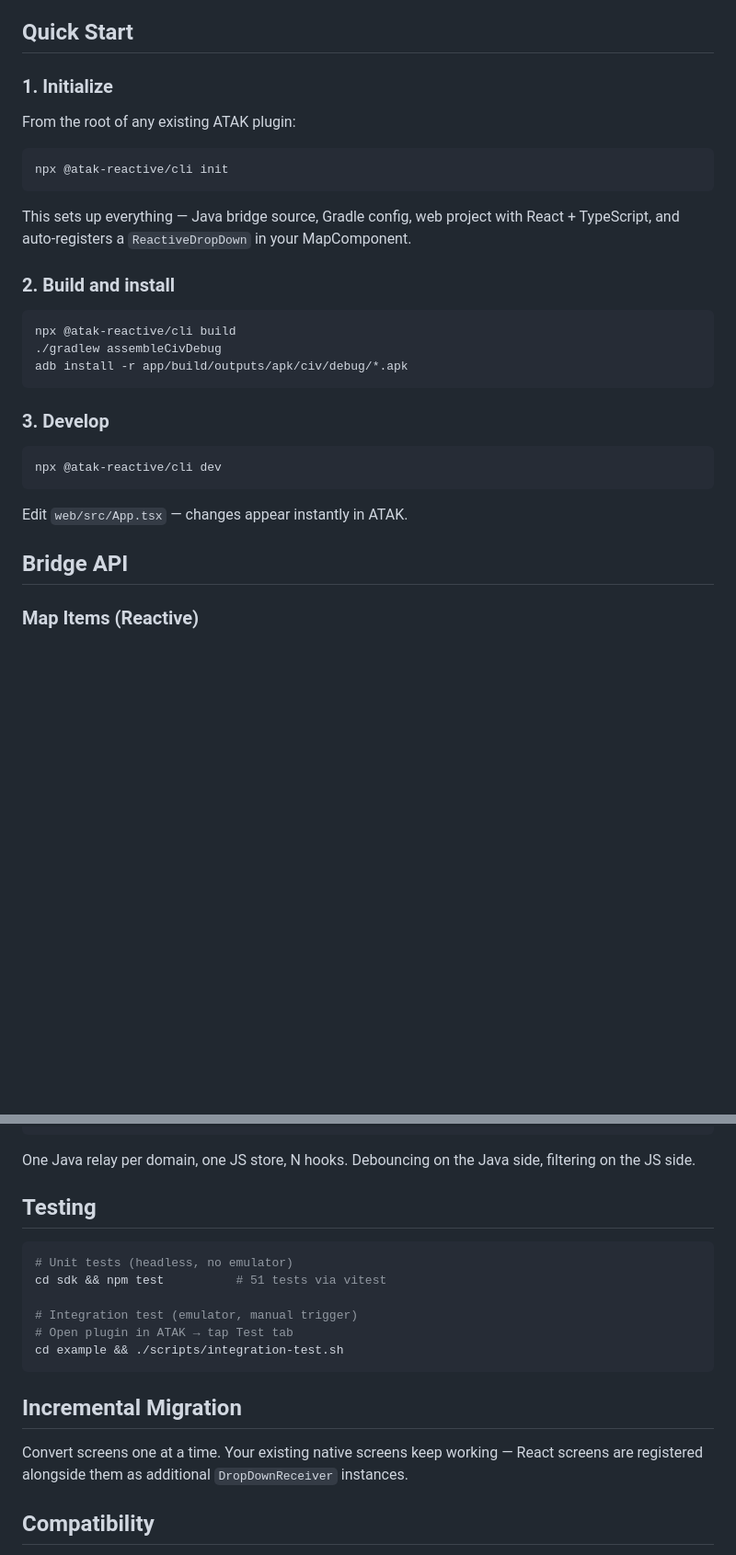
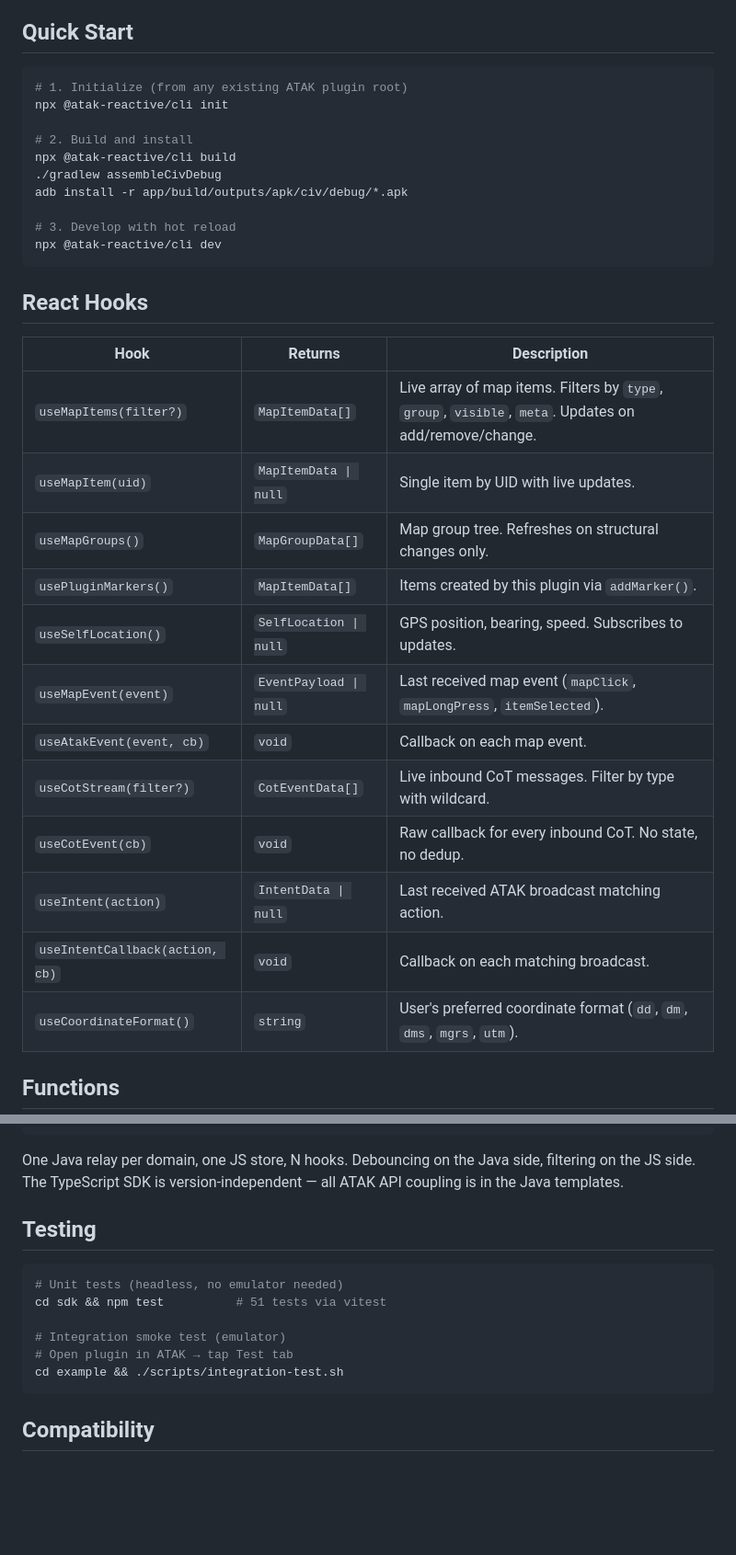
Before and after one commit to rixau/atak-reactive, a Markdown page: README.md, 2 parts joined by grey strips. Shown at 92% size. GitHub-like rendering; blank space fills up the shorter version.

Commit message:
Simplify README — replace code examples with hook and function tables

````diff
--- a/README.md
+++ b/README.md
@@ -8,33 +8,35 @@ Your plugin's React UI runs in a WebView panel. A typed JavaScript bridge connec
 
 ## Quick Start
 
-### 1. Initialize
+```bash
+# 1. Initialize (from any existing ATAK plugin root)
+npx @atak-reactive/cli init
 
-From the root of any existing ATAK plugin:
-
-```bash
-npx @atak-reactive/cli init
-```
-
-This sets up everything — Java bridge source, Gradle config, web project with React + TypeScript, and auto-registers a `ReactiveDropDown` in your MapComponent.
-
-### 2. Build and install
-
-```bash
+# 2. Build and install
 npx @atak-reactive/cli build
 ./gradlew assembleCivDebug
 adb install -r app/build/outputs/apk/civ/debug/*.apk
-```
 
-### 3. Develop
-
-```bash
+# 3. Develop with hot reload
 npx @atak-reactive/cli dev
 ```
 
-Edit `web/src/App.tsx` — changes appear instantly in ATAK.
+## React Hooks
 
-## Bridge API
+| Hook | Returns | Description |
+|------|---------|-------------|
+| `useMapItems(filter?)` | `MapItemData[]` | Live array of map items. Filters by `type`, `group`, `visible`, `meta`. Updates on add/remove/change. |
+| `useMapItem(uid)` | `MapItemData \| null` | Single item by UID with live updates. |
+| `useMapGroups()` | `MapGroupData[]` | Map group tree. Refreshes on structural changes only. |
+| `usePluginMarkers()` | `MapItemData[]` | Items created by this plugin via `addMarker()`. |
+| `useSelfLocation()` | `SelfLocation \| null` | GPS position, bearing, speed. Subscribes to updates. |
+| `useMapEvent(event)` | `EventPayload \| null` | Last received map event (`mapClick`, `mapLongPress`, `itemSelected`). |
+| `useAtakEvent(event, cb)` | `void` | Callback on each map event. |
+| `useCotStream(filter?)` | `CotEventData[]` | Live inbound CoT messages. Filter by type with wildcard. |
+| `useCotEvent(cb)` | `void` | Raw callback for every inbound CoT. No state, no dedup. |
+| `useIntent(action)` | `IntentData \| null` | Last received ATAK broadcast matching action. |
+| `useIntentCallback(action, cb)` | `void` | Callback on each matching broadcast. |
+| `useCoordinateFormat()` | `string` | User's preferred coordinate format (`dd`, `dm`, `dms`, `mgrs`, `utm`). |
 
-### Map Items (Reactive)
+## Functions
 
@@ -215,22 +109,18 @@ Java relay (MapItemEventRelay, CotBridge, IntentBridge)
 ATAK runtime (MapView, CotService, AtakBroadcast)
 ```
 
-One Java relay per domain, one JS store, N hooks. Debouncing on the Java side, filtering on the JS side.
+One Java relay per domain, one JS store, N hooks. Debouncing on the Java side, filtering on the JS side. The TypeScript SDK is version-independent — all ATAK API coupling is in the Java templates.
 
 ## Testing
 
 ```bash
-# Unit tests (headless, no emulator)
+# Unit tests (headless, no emulator needed)
 cd sdk && npm test          # 51 tests via vitest
 
-# Integration test (emulator, manual trigger)
+# Integration smoke test (emulator)
 # Open plugin in ATAK → tap Test tab
 cd example && ./scripts/integration-test.sh
 ```
-
-## Incremental Migration
-
-Convert screens one at a time. Your existing native screens keep working — React screens are registered alongside them as additional `DropDownReceiver` instances.
 
 ## Compatibility
 
````
Also changed, not shown: other parts of README.md (+29 -137 lines).
